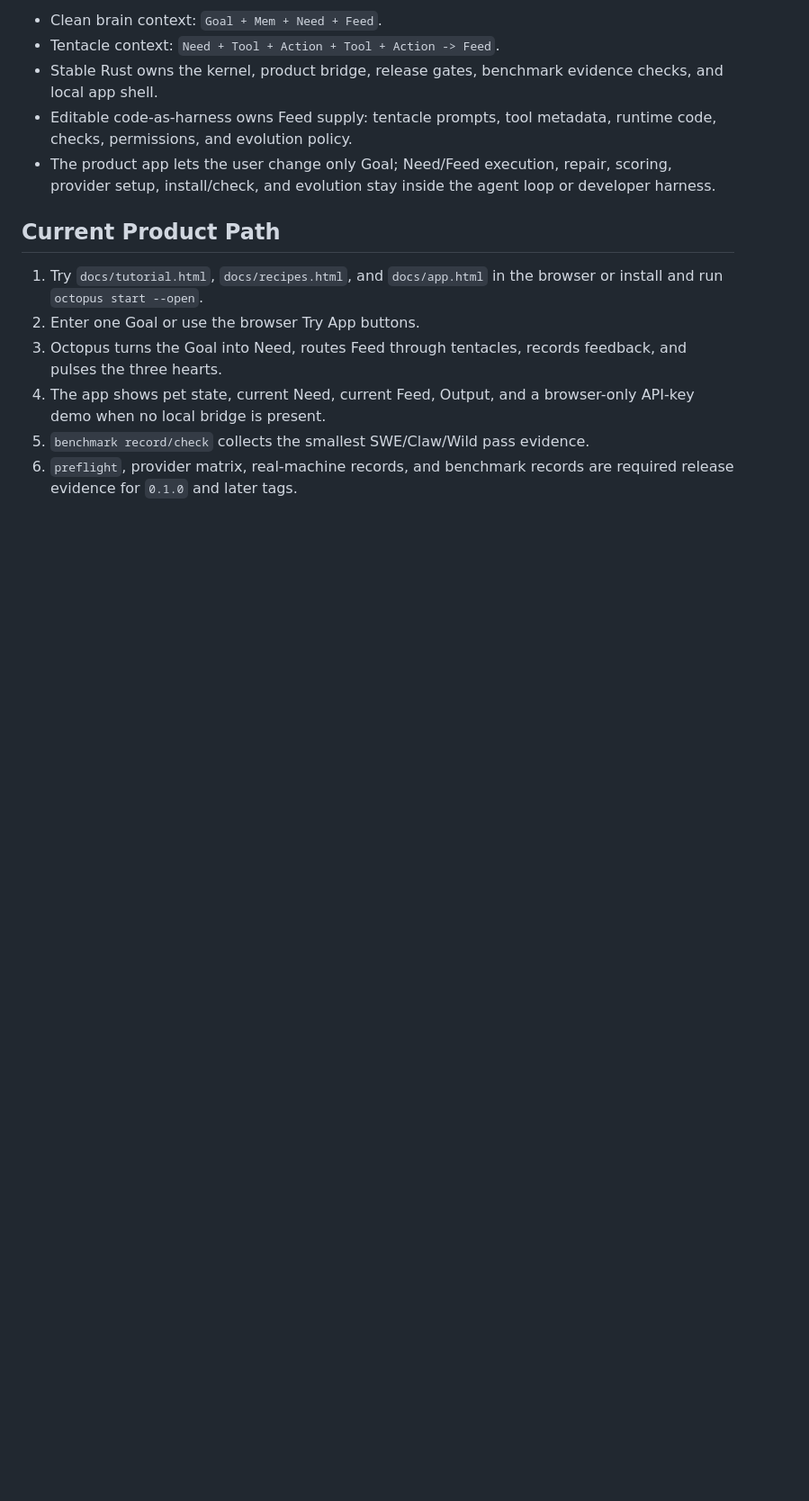
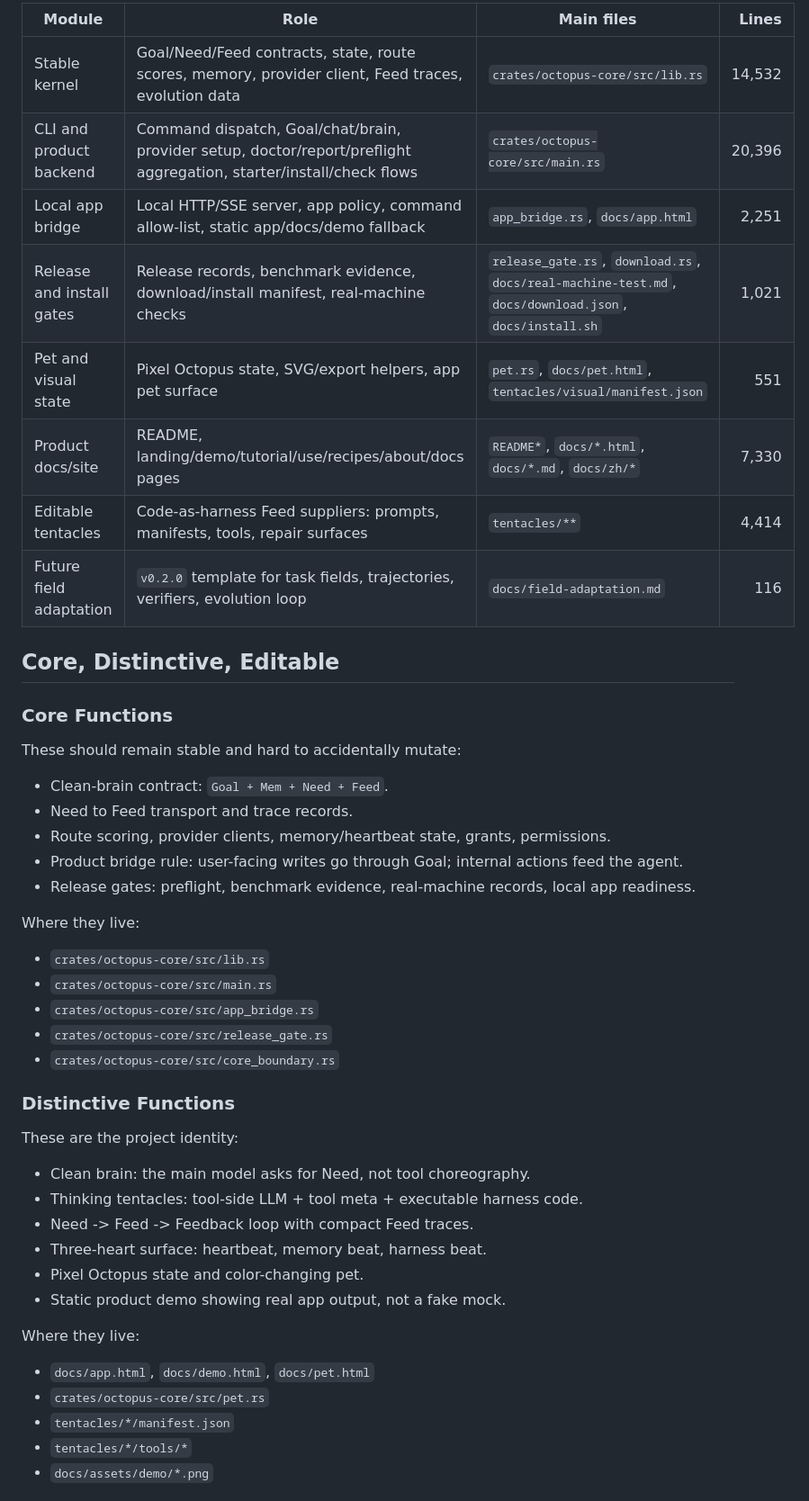
Before and after one commit to dangoZhang/Octopus, a Markdown page: structure.md, the part around one of its changes. Shown at 90% size. Rendered like a GitHub page; blank space fills up the shorter version.

```diff
--- a/structure.md
+++ b/structure.md
@@ -53,15 +64,51 @@ Octopus/
 
-- Clean brain context: `Goal + Mem + Need + Feed`.
-- Tentacle context: `Need + Tool + Action + Tool + Action -> Feed`.
-- Stable Rust owns the kernel, product bridge, release gates, benchmark evidence checks, and local app shell.
-- Editable code-as-harness owns Feed supply: tentacle prompts, tool metadata, runtime code, checks, permissions, and evolution policy.
-- The product app lets the user change only Goal; Need/Feed execution, repair, scoring, provider setup, install/check, and evolution stay inside the agent loop or developer harness.
+| Module | Role | Main files | Lines |
+| --- | --- | --- | ---: |
+| Stable kernel | Goal/Need/Feed contracts, state, route scores, memory, provider client, Feed traces, evolution data | `crates/octopus-core/src/lib.rs` | 14,532 |
+| CLI and product backend | Command dispatch, Goal/chat/brain, provider setup, doctor/report/preflight aggregation, starter/install/check flows | `crates/octopus-core/src/main.rs` | 20,396 |
+| Local app bridge | Local HTTP/SSE server, app policy, command allow-list, static app/docs/demo fallback | `app_bridge.rs`, `docs/app.html` | 2,251 |
+| Release and install gates | Release records, benchmark evidence, download/install manifest, real-machine checks | `release_gate.rs`, `download.rs`, `docs/real-machine-test.md`, `docs/download.json`, `docs/install.sh` | 1,021 |
+| Pet and visual state | Pixel Octopus state, SVG/export helpers, app pet surface | `pet.rs`, `docs/pet.html`, `tentacles/visual/manifest.json` | 551 |
+| Product docs/site | README, landing/demo/tutorial/use/recipes/about/docs pages | `README*`, `docs/*.html`, `docs/*.md`, `docs/zh/*` | 7,330 |
+| Editable tentacles | Code-as-harness Feed suppliers: prompts, manifests, tools, repair surfaces | `tentacles/**` | 4,414 |
+| Future field adaptation | `v0.2.0` template for task fields, trajectories, verifiers, evolution loop | `docs/field-adaptation.md` | 116 |
 
-## Current Product Path
+## Core, Distinctive, Editable
 
-1. Try `docs/tutorial.html`, `docs/recipes.html`, and `docs/app.html` in the browser or install and run `octopus start --open`.
-2. Enter one Goal or use the browser Try App buttons.
-3. Octopus turns the Goal into Need, routes Feed through tentacles, records feedback, and pulses the three hearts.
-4. The app shows pet state, current Need, current Feed, Output, and a browser-only API-key demo when no local bridge is present.
-5. `benchmark record/check` collects the smallest SWE/Claw/Wild pass evidence.
-6. `preflight`, provider matrix, real-machine records, and benchmark records are required release evidence for `0.1.0` and later tags.
+### Core Functions
+
+These should remain stable and hard to accidentally mutate:
+
+- Clean-brain contract: `Goal + Mem + Need + Feed`.
+- Need to Feed transport and trace records.
+- Route scoring, provider clients, memory/heartbeat state, grants, permissions.
+- Product bridge rule: user-facing writes go through Goal; internal actions feed the agent.
+- Release gates: preflight, benchmark evidence, real-machine records, local app readiness.
+
+Where they live:
+
+- `crates/octopus-core/src/lib.rs`
+- `crates/octopus-core/src/main.rs`
+- `crates/octopus-core/src/app_bridge.rs`
+- `crates/octopus-core/src/release_gate.rs`
+- `crates/octopus-core/src/core_boundary.rs`
+
+### Distinctive Functions
+
+These are the project identity:
+
+- Clean brain: the main model asks for Need, not tool choreography.
+- Thinking tentacles: tool-side LLM + tool meta + executable harness code.
+- Need -> Feed -> Feedback loop with compact Feed traces.
+- Three-heart surface: heartbeat, memory beat, harness beat.
+- Pixel Octopus state and color-changing pet.
+- Static product demo showing real app output, not a fake mock.
+
+Where they live:
+
+- `docs/app.html`, `docs/demo.html`, `docs/pet.html`
+- `crates/octopus-core/src/pet.rs`
+- `tentacles/*/manifest.json`
+- `tentacles/*/tools/*`
+- `docs/assets/demo/*.png`
+
```
Also changed, not shown: other parts of structure.md (+124 -38 lines).
